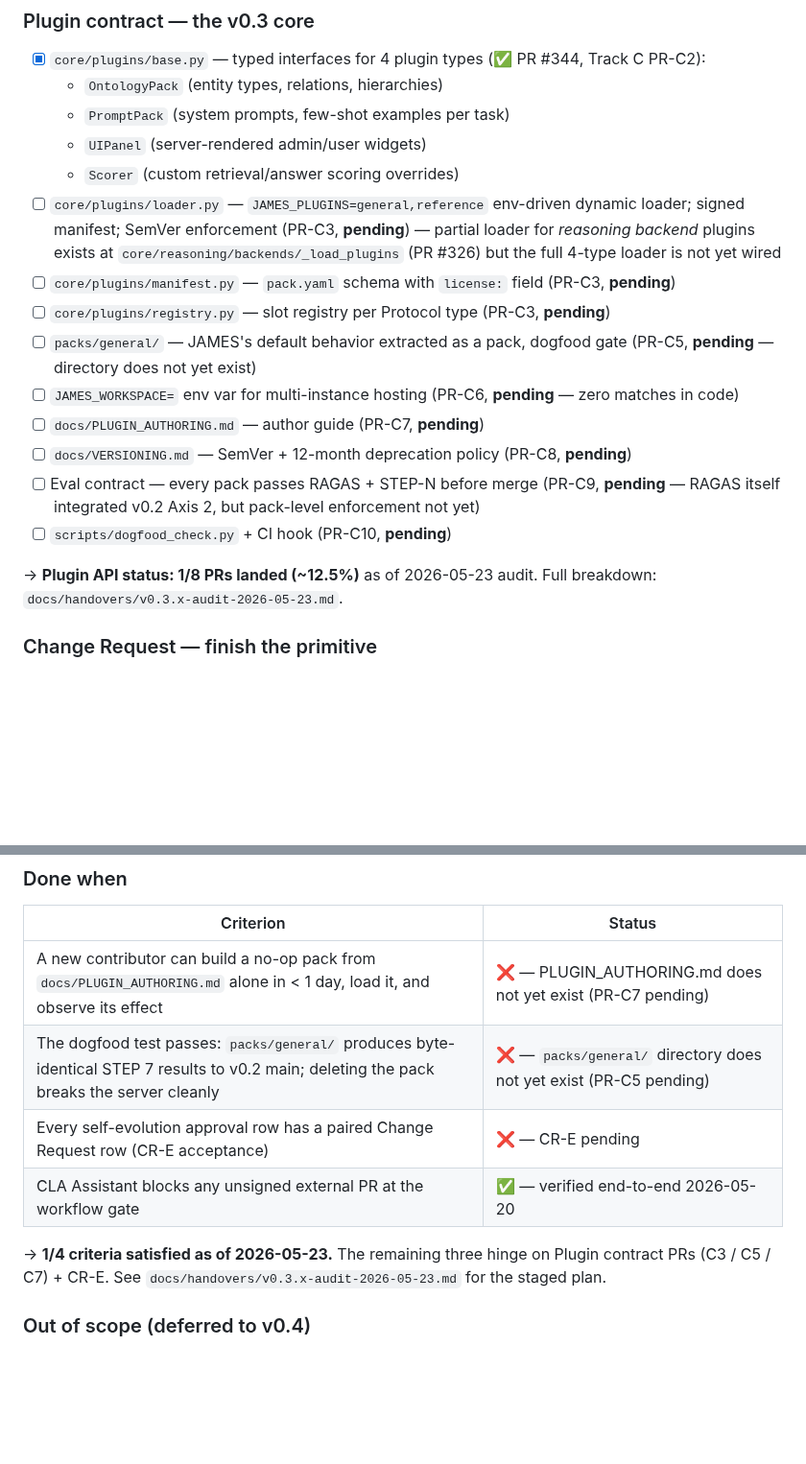
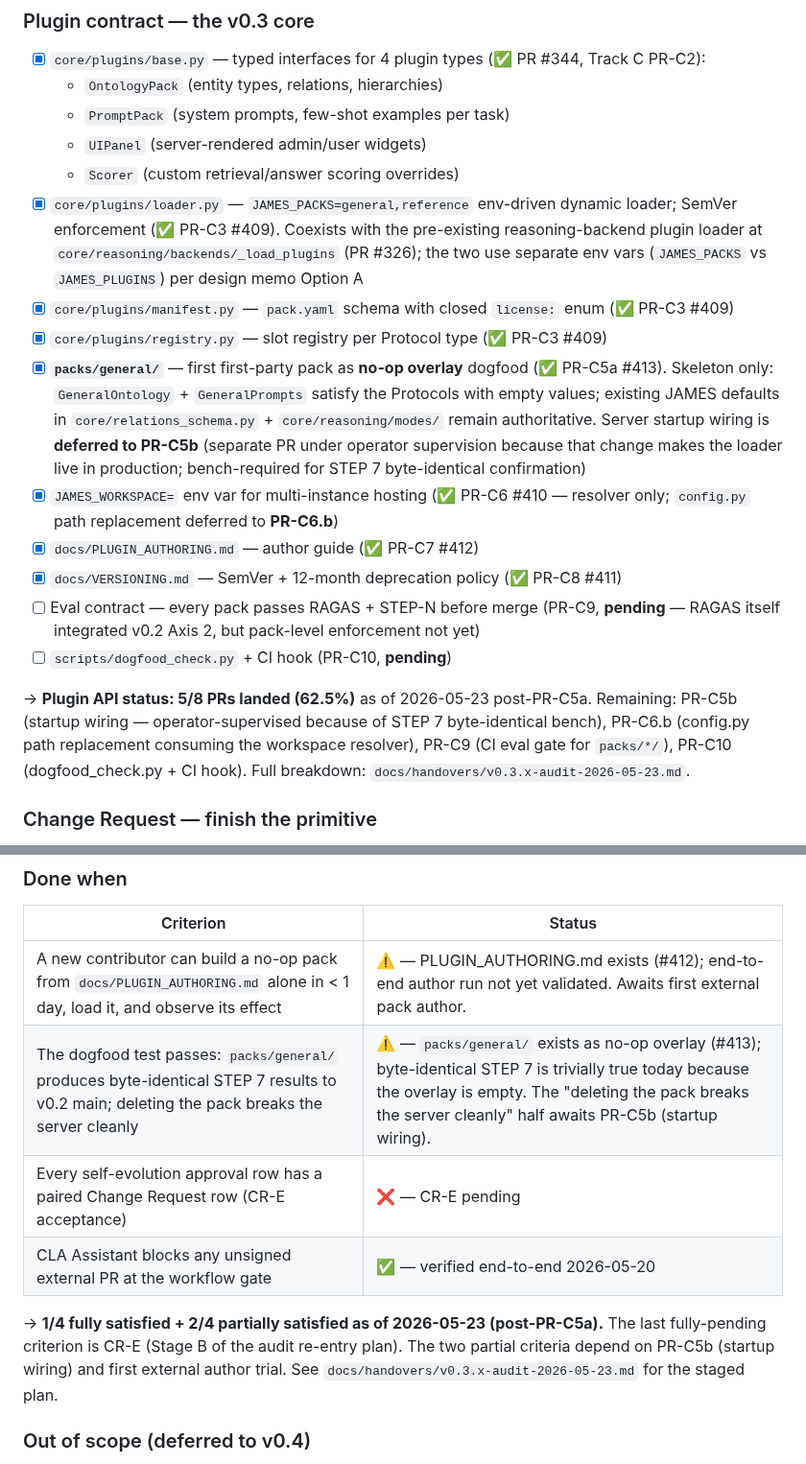
Before and after one commit to 222315AIS/James-RAG-Evol, a Markdown page: ROADMAP.md, 2 parts joined by grey strips. Shown at 96% size. Rendered like a GitHub page; blank space fills up the shorter version.

Commit message:
docs(roadmap): v0.3 Plugin contract status — 1/8 → 5/8 (post-PR-C5a) (#416)
Reflects the cycle of plugin contract PRs landed since the
2026-05-23 audit:
  #409 PR-C3 — loader + manifest + registry
  #410 PR-C6 — JAMES_WORKSPACE env var resolver
  #411 PR-C8 — VERSIONING.md (SemVer + 12-month deprecation)
  #412 PR-C7 — PLUGIN_AUTHORING.md (author quickstart)
  #413 PR-C5a — packs/general/ skeleton (no-op overlay)

Updates:
  - §"Plugin contract — the v0.3 core" — checkbox states + scope
    notes for deferred follow-ups (PR-C5b, PR-C6.b)
  - §"Done when" — two criteria move from ❌ to ⚠️ (partially
    satisfied); explicit explanation of what "no-op overlay" means
    for the byte-identical STEP 7 line

The remaining 3 PRs (C5b / C9 / C10) + PR-C6.b path replacement
land under operator supervision because each touches startup or
the CI gate.

Co-authored-by: Claude Opus 4.7 (1M context) <noreply@anthropic.com>

```diff
--- a/ROADMAP.md
+++ b/ROADMAP.md
@@ -221,30 +221,42 @@ domain packs will be built against.
   - `PromptPack` (system prompts, few-shot examples per task)
   - `UIPanel` (server-rendered admin/user widgets)
   - `Scorer` (custom retrieval/answer scoring overrides)
-- [ ] `core/plugins/loader.py` — `JAMES_PLUGINS=general,reference`
-      env-driven dynamic loader; signed manifest; SemVer enforcement
-      (PR-C3, **pending**) — partial loader for *reasoning backend*
-      plugins exists at `core/reasoning/backends/_load_plugins`
-      (PR #326) but the full 4-type loader is not yet wired
-- [ ] `core/plugins/manifest.py` — `pack.yaml` schema with `license:`
-      field (PR-C3, **pending**)
-- [ ] `core/plugins/registry.py` — slot registry per Protocol type
-      (PR-C3, **pending**)
-- [ ] `packs/general/` — JAMES's default behavior extracted as a
-      pack, dogfood gate (PR-C5, **pending** — directory does not
-      yet exist)
-- [ ] `JAMES_WORKSPACE=` env var for multi-instance hosting
-      (PR-C6, **pending** — zero matches in code)
-- [ ] `docs/PLUGIN_AUTHORING.md` — author guide (PR-C7, **pending**)
-- [ ] `docs/VERSIONING.md` — SemVer + 12-month deprecation policy
-      (PR-C8, **pending**)
+- [x] `core/plugins/loader.py` — `JAMES_PACKS=general,reference`
+      env-driven dynamic loader; SemVer enforcement (✅ PR-C3 #409).
+      Coexists with the pre-existing reasoning-backend plugin loader
+      at `core/reasoning/backends/_load_plugins` (PR #326); the two
+      use separate env vars (`JAMES_PACKS` vs `JAMES_PLUGINS`) per
+      design memo Option A
+- [x] `core/plugins/manifest.py` — `pack.yaml` schema with closed
+      `license:` enum (✅ PR-C3 #409)
+- [x] `core/plugins/registry.py` — slot registry per Protocol type
+      (✅ PR-C3 #409)
+- [x] **`packs/general/`** — first first-party pack as **no-op
+      overlay** dogfood (✅ PR-C5a #413). Skeleton only:
+      `GeneralOntology` + `GeneralPrompts` satisfy the Protocols with
+      empty values; existing JAMES defaults in
+      `core/relations_schema.py` + `core/reasoning/modes/` remain
+      authoritative. Server startup wiring is **deferred to PR-C5b**
+      (separate PR under operator supervision because that change
+      makes the loader live in production; bench-required for STEP 7
+      byte-identical confirmation)
+- [x] `JAMES_WORKSPACE=` env var for multi-instance hosting
+      (✅ PR-C6 #410 — resolver only; `config.py` path replacement
+      deferred to **PR-C6.b**)
+- [x] `docs/PLUGIN_AUTHORING.md` — author guide (✅ PR-C7 #412)
+- [x] `docs/VERSIONING.md` — SemVer + 12-month deprecation policy
+      (✅ PR-C8 #411)
 - [ ] Eval contract — every pack passes RAGAS + STEP-N before merge
       (PR-C9, **pending** — RAGAS itself integrated v0.2 Axis 2,
       but pack-level enforcement not yet)
 - [ ] `scripts/dogfood_check.py` + CI hook (PR-C10, **pending**)
 
-→ **Plugin API status: 1/8 PRs landed (~12.5%)** as of 2026-05-23
-audit. Full breakdown: `docs/handovers/v0.3.x-audit-2026-05-23.md`.
+→ **Plugin API status: 5/8 PRs landed (62.5%)** as of 2026-05-23
+post-PR-C5a. Remaining: PR-C5b (startup wiring — operator-supervised
+because of STEP 7 byte-identical bench), PR-C6.b (config.py path
+replacement consuming the workspace resolver), PR-C9 (CI eval gate
+for `packs/*/`), PR-C10 (dogfood_check.py + CI hook). Full breakdown:
+`docs/handovers/v0.3.x-audit-2026-05-23.md`.
 
 ### Change Request — finish the primitive
 
@@ -338,13 +350,16 @@ original design memos:
 
 | Criterion | Status |
 |---|---|
-| A new contributor can build a no-op pack from `docs/PLUGIN_AUTHORING.md` alone in < 1 day, load it, and observe its effect | ❌ — PLUGIN_AUTHORING.md does not yet exist (PR-C7 pending) |
-| The dogfood test passes: `packs/general/` produces byte-identical STEP 7 results to v0.2 main; deleting the pack breaks the server cleanly | ❌ — `packs/general/` directory does not yet exist (PR-C5 pending) |
+| A new contributor can build a no-op pack from `docs/PLUGIN_AUTHORING.md` alone in < 1 day, load it, and observe its effect | ⚠️ — PLUGIN_AUTHORING.md exists (#412); end-to-end author run not yet validated. Awaits first external pack author. |
+| The dogfood test passes: `packs/general/` produces byte-identical STEP 7 results to v0.2 main; deleting the pack breaks the server cleanly | ⚠️ — `packs/general/` exists as no-op overlay (#413); byte-identical STEP 7 is trivially true today because the overlay is empty. The "deleting the pack breaks the server cleanly" half awaits PR-C5b (startup wiring). |
 | Every self-evolution approval row has a paired Change Request row (CR-E acceptance) | ❌ — CR-E pending |
 | CLA Assistant blocks any unsigned external PR at the workflow gate | ✅ — verified end-to-end 2026-05-20 |
 
-→ **1/4 criteria satisfied as of 2026-05-23.** The remaining three
-hinge on Plugin contract PRs (C3 / C5 / C7) + CR-E. See
+→ **1/4 fully satisfied + 2/4 partially satisfied as of 2026-05-23
+(post-PR-C5a).** The last fully-pending criterion is CR-E
+(Stage B of the audit re-entry plan). The two partial criteria
+depend on PR-C5b (startup wiring) and first external author trial.
+See
 `docs/handovers/v0.3.x-audit-2026-05-23.md` for the staged plan.
 
 ### Out of scope (deferred to v0.4)
```
